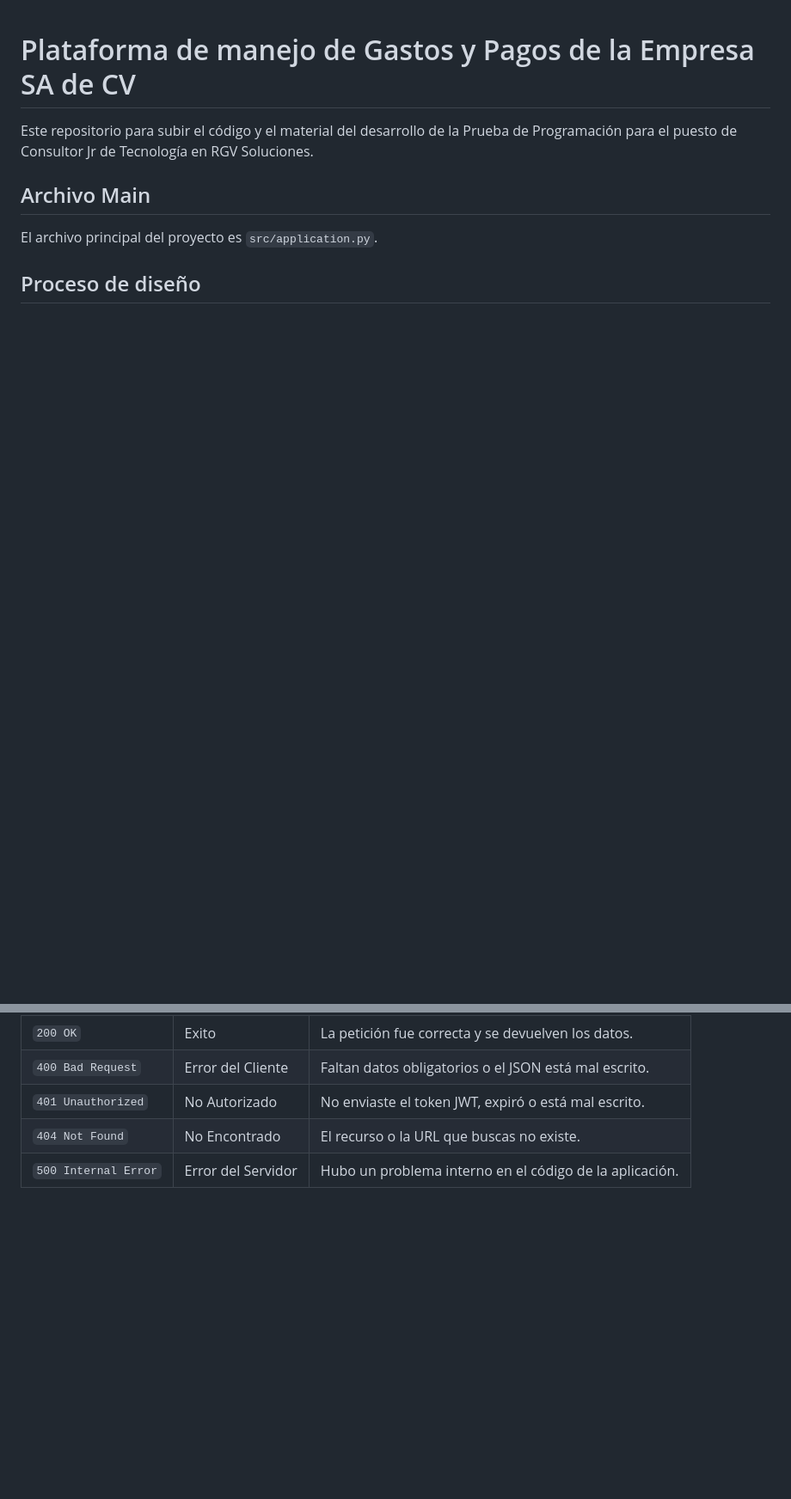
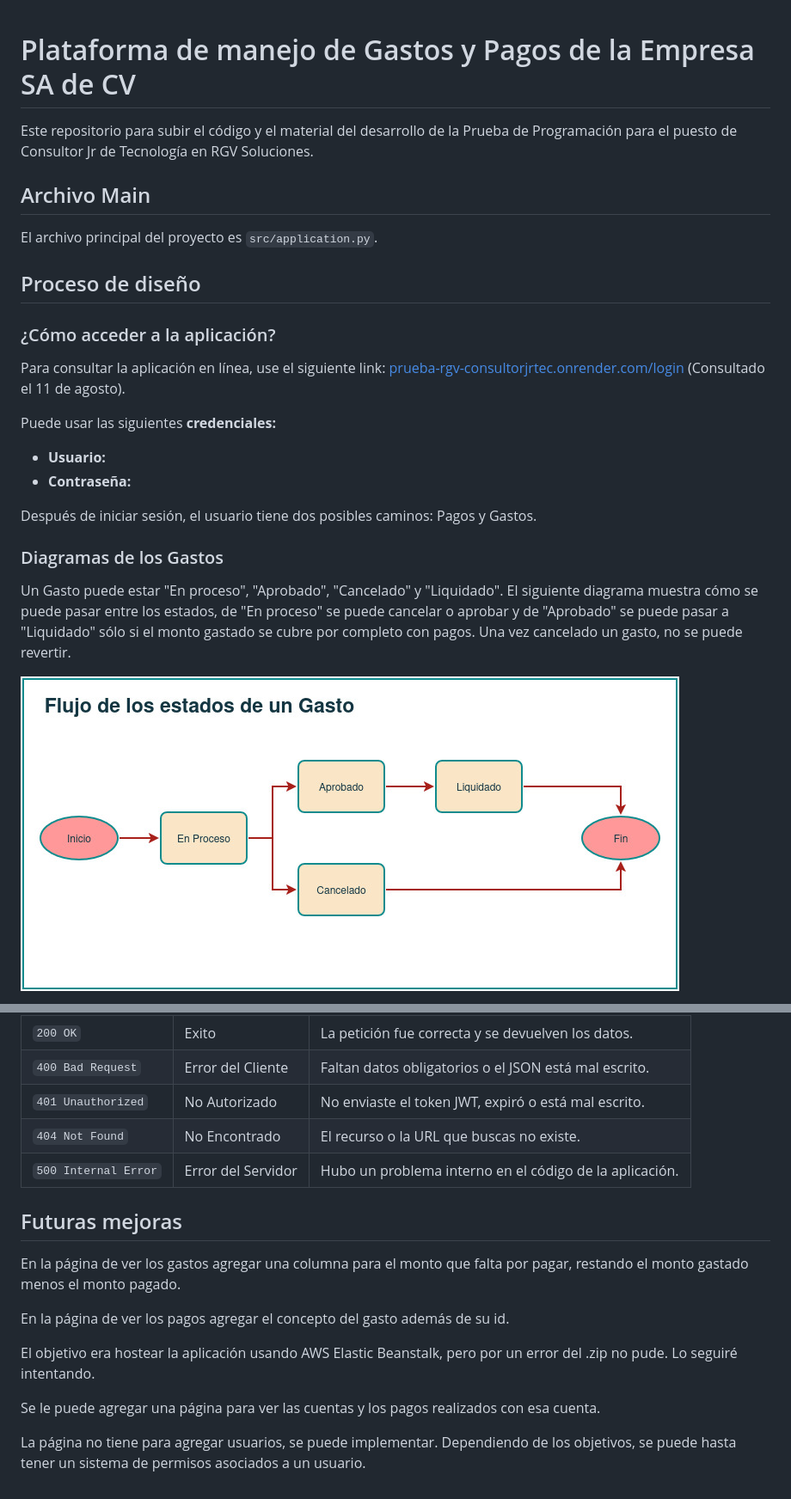
Before and after one commit to ccvillatoror/prueba-rgv-ConsultorJrTec, a Markdown page: README.md, 2 parts joined by grey strips. Shown: that part at 86% size. Rendered like a GitHub page; pictures changed too: proceso/img/Flujos-Gastos-estados.jpg (added); blank space fills up the shorter version.

Commit message:
Agrega los diagramas, espacio para usuario y contraseña y links (no funcionales) a los videos demo.

```diff
--- a/README.md
+++ b/README.md
@@ -6,3 +6,17 @@ Este repositorio para subir el código y el material del desarrollo de la Prueba
 El archivo principal del proyecto es `src/application.py`.
 
 ## Proceso de diseño
+### ¿Cómo acceder a la aplicación?
+Para consultar la aplicación en línea, use el siguiente link: [prueba-rgv-consultorjrtec.onrender.com/login](prueba-rgv-consultorjrtec.onrender.com/login) (Consultado el 11 de agosto).
+
+Puede usar las siguientes **credenciales:**
+- **Usuario:**
+- **Contraseña:**
+
+Después de iniciar sesión, el usuario tiene dos posibles caminos: Pagos y Gastos.
+
+### Diagramas de los Gastos
+Un Gasto puede estar "En proceso", "Aprobado", "Cancelado" y "Liquidado". El siguiente diagrama muestra cómo se puede pasar entre los estados, de "En proceso" se puede cancelar o aprobar y de "Aprobado" se puede pasar a "Liquidado" sólo si el monto gastado se cubre por completo con pagos. Una vez cancelado un gasto, no se puede revertir.
+
+![Diagrama del flujo entre estados](/proceso/img/Flujos-Gastos-estados.jpg)
+
@@ -305,3 +347,14 @@ La API utiliza los códigos de estado HTTP estándar para indicar el éxito o fr
 | `401 Unauthorized` | No Autorizado | No enviaste el token JWT, expiró o está mal escrito. |
 | `404 Not Found` | No Encontrado | El recurso o la URL que buscas no existe. |
 | `500 Internal Error` | Error del Servidor | Hubo un problema interno en el código de la aplicación. |
+
+## Futuras mejoras
+En la página de ver los gastos agregar una columna para el monto que falta por pagar, restando el monto gastado menos el monto pagado.
+
+En la página de ver los pagos agregar el concepto del gasto además de su id.
+
+El objetivo era hostear la aplicación usando AWS Elastic Beanstalk, pero por un error del .zip no pude. Lo seguiré intentando.
+
+Se le puede agregar una página para ver las cuentas y los pagos realizados con esa cuenta.
+
+La página no tiene para agregar usuarios, se puede implementar. Dependiendo de los objetivos, se puede hasta tener un sistema de permisos asociados a un usuario.
```
Also changed, not shown: other parts of README.md (+37 -9 lines), proceso/img/DiagramaBD.jpg (added), proceso/img/Flujos-Gastos-todo.jpg (added), proceso/img/Flujos-Pagos-estados.jpg (added), proceso/img/Flujos-Pagos-todo.jpg (added).
